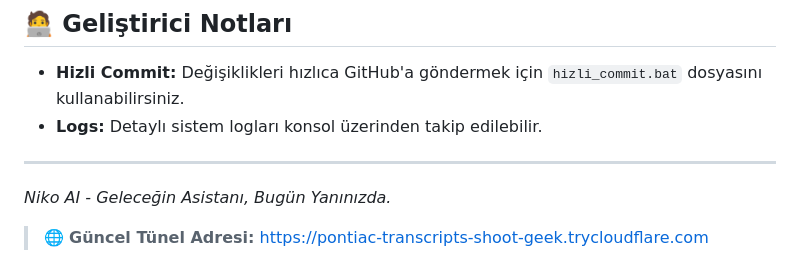
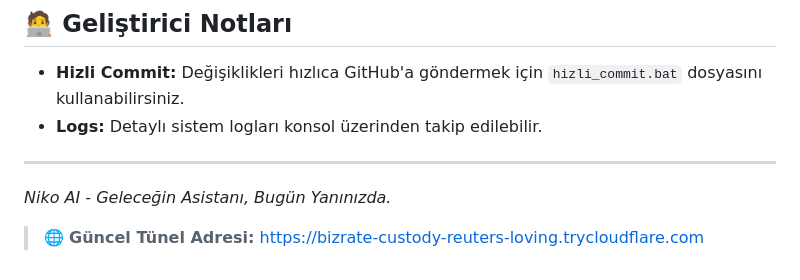
Before and after one commit to Memati8383/Niko-AI, a Markdown page: README.md, the part around the change. Drawn GitHub-style.

Commit message:
Tünel adresi otomatik güncellendi

```diff
--- a/README.md
+++ b/README.md
@@ -95,4 +95,4 @@ python manage_users.py
 _Niko AI - Geleceğin Asistanı, Bugün Yanınızda._
 
 
-> 🌐 **Güncel Tünel Adresi:** [https://pontiac-transcripts-shoot-geek.trycloudflare.com](https://pontiac-transcripts-shoot-geek.trycloudflare.com)
+> 🌐 **Güncel Tünel Adresi:** [https://bizrate-custody-reuters-loving.trycloudflare.com](https://bizrate-custody-reuters-loving.trycloudflare.com)
```
